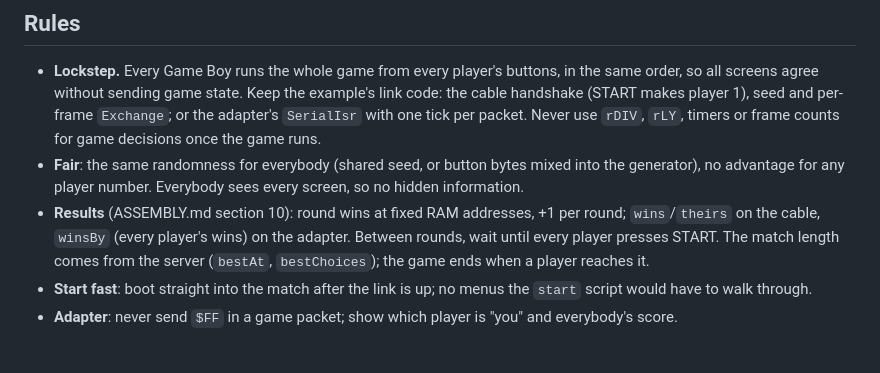
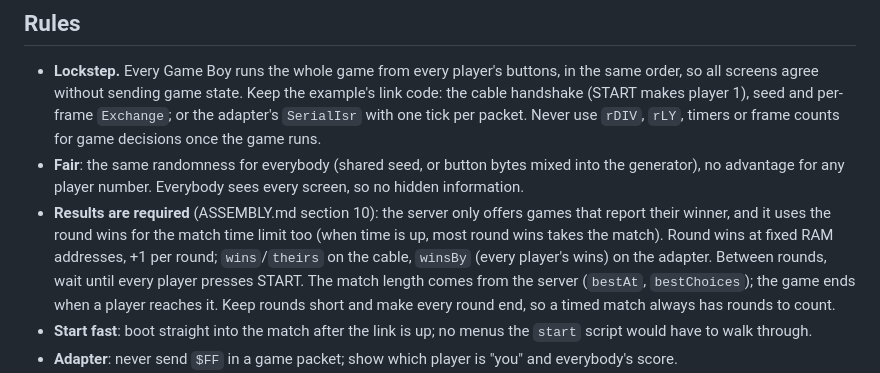
Before and after one commit to YosriGFX/Challengeme, a Markdown page: rom_maker/CLAUDE.md, the part around the change. Drawn GitHub-style; blank space fills up the shorter version.

```diff
--- a/rom_maker/CLAUDE.md
+++ b/rom_maker/CLAUDE.md
@@ -61,10 +61,13 @@ seen screenshots of the start, play, the end of a round and the end of the match
 - **Fair**: the same randomness for everybody (shared seed, or button bytes mixed into
   the generator), no advantage for any player number. Everybody sees every screen, so no
   hidden information.
-- **Results** (ASSEMBLY.md section 10): round wins at fixed RAM addresses, +1 per round;
+- **Results are required** (ASSEMBLY.md section 10): the server only offers games that
+  report their winner, and it uses the round wins for the match time limit too (when
+  time is up, most round wins takes the match). Round wins at fixed RAM addresses, +1 per round;
   `wins`/`theirs` on the cable, `winsBy` (every player's wins) on the adapter. Between
   rounds, wait until every player presses START. The match length comes from the
-  server (`bestAt`, `bestChoices`); the game ends when a player reaches it.
+  server (`bestAt`, `bestChoices`); the game ends when a player reaches it. Keep rounds
+  short and make every round end, so a timed match always has rounds to count.
 - **Start fast**: boot straight into the match after the link is up; no menus the
   `start` script would have to walk through.
 - **Adapter**: never send `$FF` in a game packet; show which player is "you" and
```
Also changed, not shown: rom_maker/ASSEMBLY.md (+8 -0 lines).
